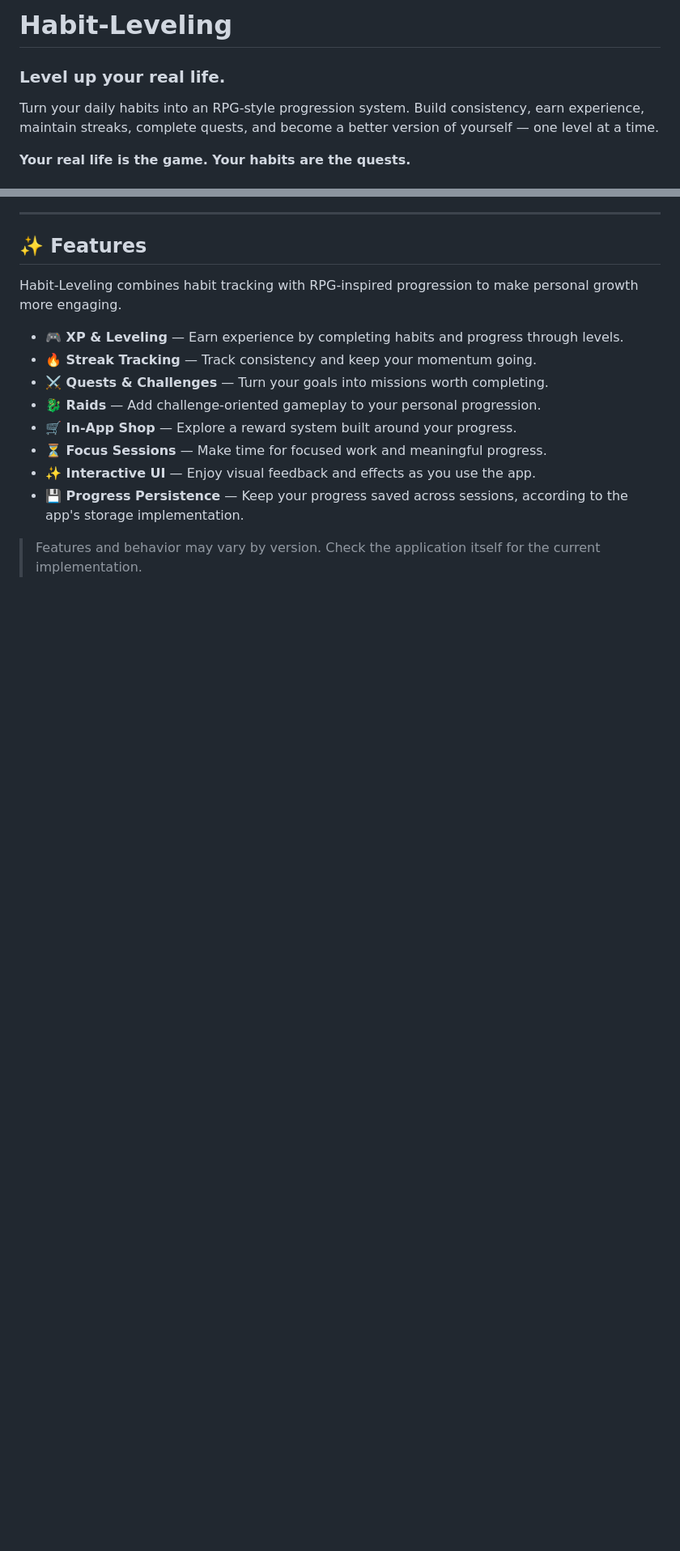
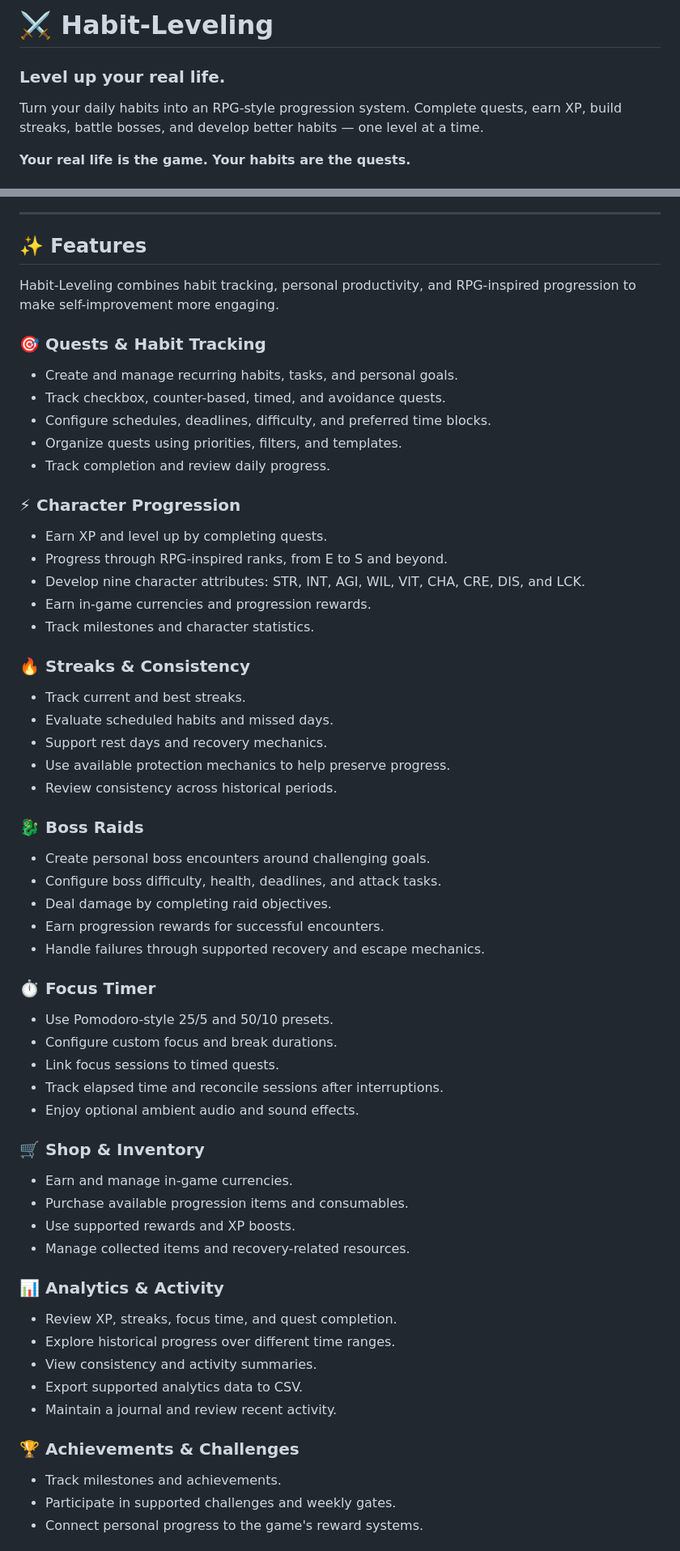
Before and after one commit to TheFool-27/Habit-Leveling, a Markdown page: README.md, 2 parts joined by grey strips. Shown at 81% size. GitHub-like rendering; blank space fills up the shorter version.

```diff
--- a/README.md
+++ b/README.md
@@ -1,8 +1,8 @@
-# Habit-Leveling
+# ⚔️ Habit-Leveling
 
 ### Level up your real life.
 
-Turn your daily habits into an RPG-style progression system. Build consistency, earn experience, maintain streaks, complete quests, and become a better version of yourself — one level at a time.
+Turn your daily habits into an RPG-style progression system. Complete quests, earn XP, build streaks, battle bosses, and develop better habits — one level at a time.
 
 **Your real life is the game. Your habits are the quests.**
 
@@ -13,15 +33,58 @@ Turn your daily habits into an RPG-style progression system. Build consistency,
 
 ## ✨ Features
 
-Habit-Leveling combines habit tracking with RPG-inspired progression to make personal growth more engaging.
+Habit-Leveling combines habit tracking, personal productivity, and RPG-inspired progression to make self-improvement more engaging.
 
-- **🎮 XP & Leveling** — Earn experience by completing habits and progress through levels.
-- **🔥 Streak Tracking** — Track consistency and keep your momentum going.
-- **⚔️ Quests & Challenges** — Turn your goals into missions worth completing.
-- **🐉 Raids** — Add challenge-oriented gameplay to your personal progression.
-- **🛒 In-App Shop** — Explore a reward system built around your progress.
-- **⏳ Focus Sessions** — Make time for focused work and meaningful progress.
-- **✨ Interactive UI** — Enjoy visual feedback and effects as you use the app.
-- **💾 Progress Persistence** — Keep your progress saved across sessions, according to the app's storage implementation.
+### 🎯 Quests & Habit Tracking
+- Create and manage recurring habits, tasks, and personal goals.
+- Track checkbox, counter-based, timed, and avoidance quests.
+- Configure schedules, deadlines, difficulty, and preferred time blocks.
+- Organize quests using priorities, filters, and templates.
+- Track completion and review daily progress.
 
-> Features and behavior may vary by version. Check the application itself for the current implementation.
+### ⚡ Character Progression
+- Earn XP and level up by completing quests.
+- Progress through RPG-inspired ranks, from E to S and beyond.
+- Develop nine character attributes: STR, INT, AGI, WIL, VIT, CHA, CRE, DIS, and LCK.
+- Earn in-game currencies and progression rewards.
+- Track milestones and character statistics.
+
+### 🔥 Streaks & Consistency
+- Track current and best streaks.
+- Evaluate scheduled habits and missed days.
+- Support rest days and recovery mechanics.
+- Use available protection mechanics to help preserve progress.
+- Review consistency across historical periods.
+
+### 🐉 Boss Raids
+- Create personal boss encounters around challenging goals.
+- Configure boss difficulty, health, deadlines, and attack tasks.
+- Deal damage by completing raid objectives.
+- Earn progression rewards for successful encounters.
+- Handle failures through supported recovery and escape mechanics.
+
+### ⏱️ Focus Timer
+- Use Pomodoro-style 25/5 and 50/10 presets.
+- Configure custom focus and break durations.
+- Link focus sessions to timed quests.
+- Track elapsed time and reconcile sessions after interruptions.
+- Enjoy optional ambient audio and sound effects.
+
+### 🛒 Shop & Inventory
+- Earn and manage in-game currencies.
+- Purchase available progression items and consumables.
+- Use supported rewards and XP boosts.
+- Manage collected items and recovery-related resources.
+
+### 📊 Analytics & Activity
+- Review XP, streaks, focus time, and quest completion.
+- Explore historical progress over different time ranges.
+- View consistency and activity summaries.
+- Export supported analytics data to CSV.
+- Maintain a journal and review recent activity.
+
+### 🏆 Achievements & Challenges
+- Track milestones and achievements.
+- Participate in supported challenges and weekly gates.
+- Connect personal progress to the game's reward systems.
+
```
Also changed, not shown: other parts of README.md (+106 -67 lines).
